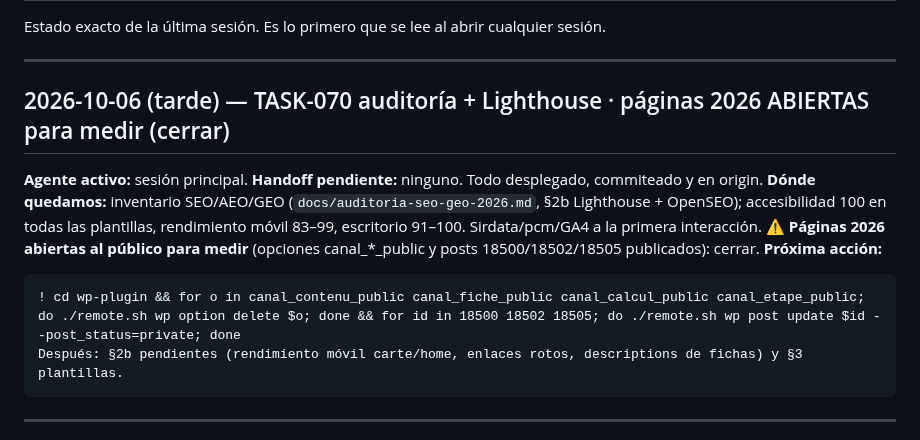
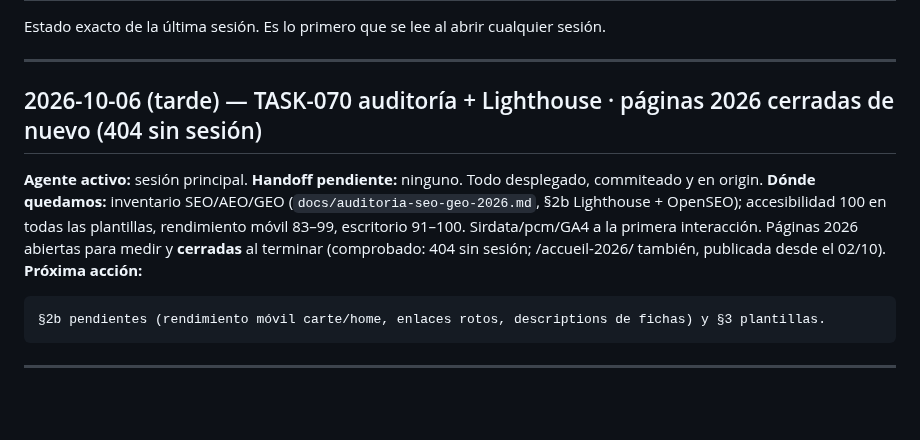
Before and after one commit to Onavarro-francedit/canal_du_midi_new_version, a Markdown page: docs/SESSION.md, the part around the change. Rendered like a GitHub page; blank space fills up the shorter version.

Commit message:
docs: páginas 2026 cerradas tras las mediciones (SESSION)
Co-Authored-By: Claude Opus 5.5 (1M context) <noreply@anthropic.com>

````diff
--- a/docs/SESSION.md
+++ b/docs/SESSION.md
@@ -5,16 +5,15 @@ sesión.
 
 ---
 
-## 2026-10-06 (tarde) — TASK-070 auditoría + Lighthouse · páginas 2026 ABIERTAS para medir (cerrar)
+## 2026-10-06 (tarde) — TASK-070 auditoría + Lighthouse · páginas 2026 cerradas de nuevo (404 sin sesión)
 
 **Agente activo:** sesión principal. **Handoff pendiente:** ninguno. Todo desplegado, commiteado y en origin.
 **Dónde quedamos:** inventario SEO/AEO/GEO (`docs/auditoria-seo-geo-2026.md`, §2b Lighthouse + OpenSEO); accesibilidad 100 en
 todas las plantillas, rendimiento móvil 83–99, escritorio 91–100. Sirdata/pcm/GA4 a la primera interacción.
-**⚠️ Páginas 2026 abiertas al público para medir** (opciones canal_*_public y posts 18500/18502/18505 publicados): cerrar.
+Páginas 2026 abiertas para medir y **cerradas** al terminar (comprobado: 404 sin sesión; /accueil-2026/ también, publicada desde el 02/10).
 **Próxima acción:**
 ```
-! cd wp-plugin && for o in canal_contenu_public canal_fiche_public canal_calcul_public canal_etape_public; do ./remote.sh wp option delete $o; done && for id in 18500 18502 18505; do ./remote.sh wp post update $id --post_status=private; done
-Después: §2b pendientes (rendimiento móvil carte/home, enlaces rotos, descriptions de fichas) y §3 plantillas.
+§2b pendientes (rendimiento móvil carte/home, enlaces rotos, descriptions de fichas) y §3 plantillas.
 ```
 
 ---
````
